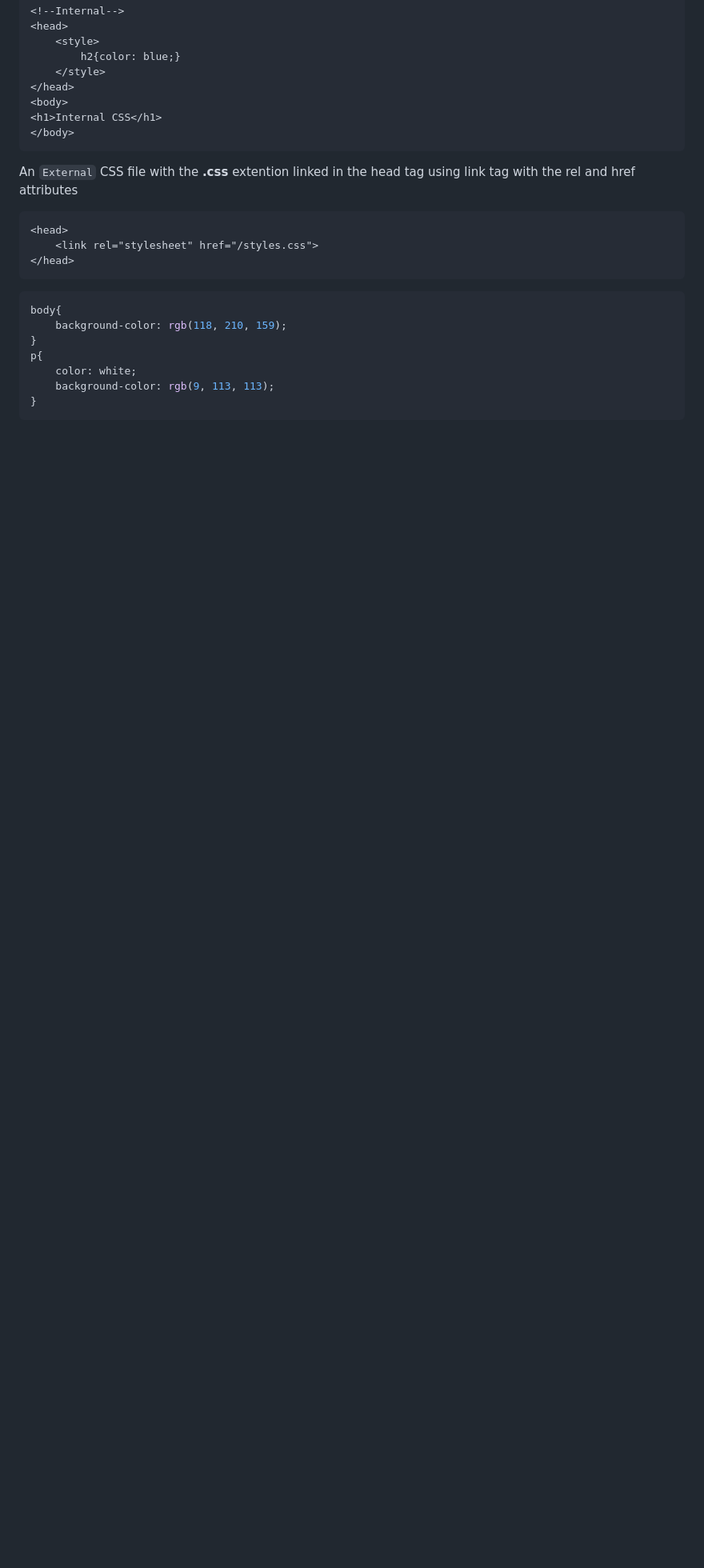
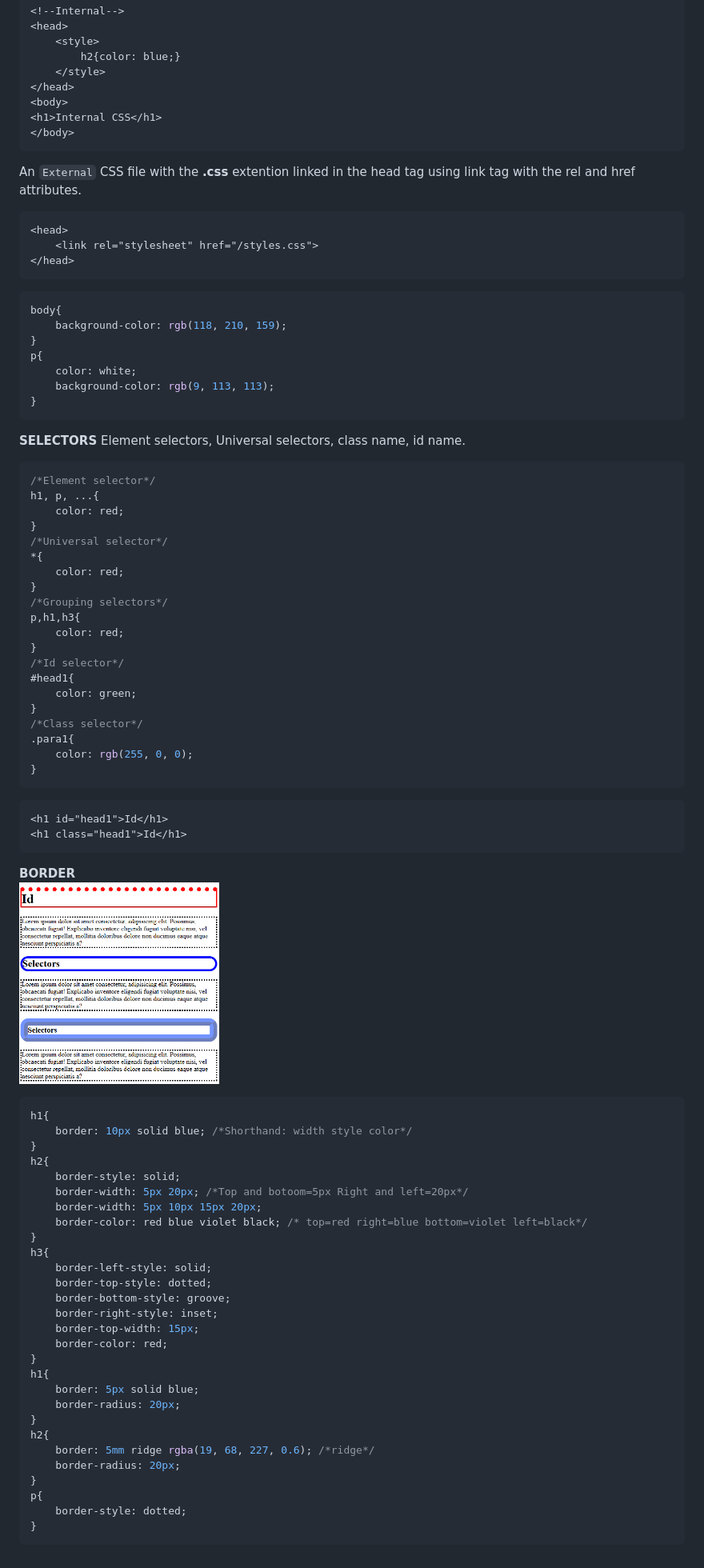
Before and after one commit to fabin2/2025_CSS, a Markdown page: 2025_css_readme.md, the part around the change printed below. Shown: that part at 80% size. GitHub-like rendering; pictures changed too: images/borders.PNG (added); blank space fills up the shorter version.

Commit message:
css borders 10wednesday

````diff
--- a/2025_css_readme.md
+++ b/2025_css_readme.md
@@ -16,7 +52,8 @@
 <h1>Internal CSS</h1>
 </body>
 ```
-An `External` CSS file with the **.css** extention linked in the head tag using link tag with the rel and href attributes
+
+An `External` CSS file with the **.css** extention linked in the head tag using link tag with the rel and href attributes.
 ```html
 <head>
     <link rel="stylesheet" href="/styles.css">
@@ -31,3 +68,65 @@ p{
     background-color: rgb(9, 113, 113);
 }
 ```
+
+**SELECTORS** Element selectors, Universal selectors, class name, id name.
+```css
+/*Element selector*/
+h1, p, ...{
+    color: red;
+}
+/*Universal selector*/
+*{
+    color: red;
+}
+/*Grouping selectors*/
+p,h1,h3{
+    color: red;
+}
+/*Id selector*/
+#head1{
+    color: green;
+}
+/*Class selector*/
+.para1{
+    color: rgb(255, 0, 0);
+}
+```
+```html
+<h1 id="head1">Id</h1>
+<h1 class="head1">Id</h1>
+```
+
+**BORDER**<br>
+<img src="images/borders.PNG" alt="border_image" width="30%" height="30%"><br>
+
+```css
+h1{
+    border: 10px solid blue; /*Shorthand: width style color*/
+}
+h2{
+    border-style: solid;
+    border-width: 5px 20px; /*Top and botoom=5px Right and left=20px*/
+    border-width: 5px 10px 15px 20px;
+    border-color: red blue violet black; /* top=red right=blue bottom=violet left=black*/
+}
+h3{
+    border-left-style: solid;
+    border-top-style: dotted;
+    border-bottom-style: groove;
+    border-right-style: inset;
+    border-top-width: 15px;
+    border-color: red;
+}
+h1{
+    border: 5px solid blue;
+    border-radius: 20px;
+}
+h2{
+    border: 5mm ridge rgba(19, 68, 227, 0.6); /*ridge*/
+    border-radius: 20px;
+}
+p{
+    border-style: dotted;
+}
+```
````
Also changed, not shown: other parts of 2025_css_readme.md (+36 -0 lines), 2 other files.
